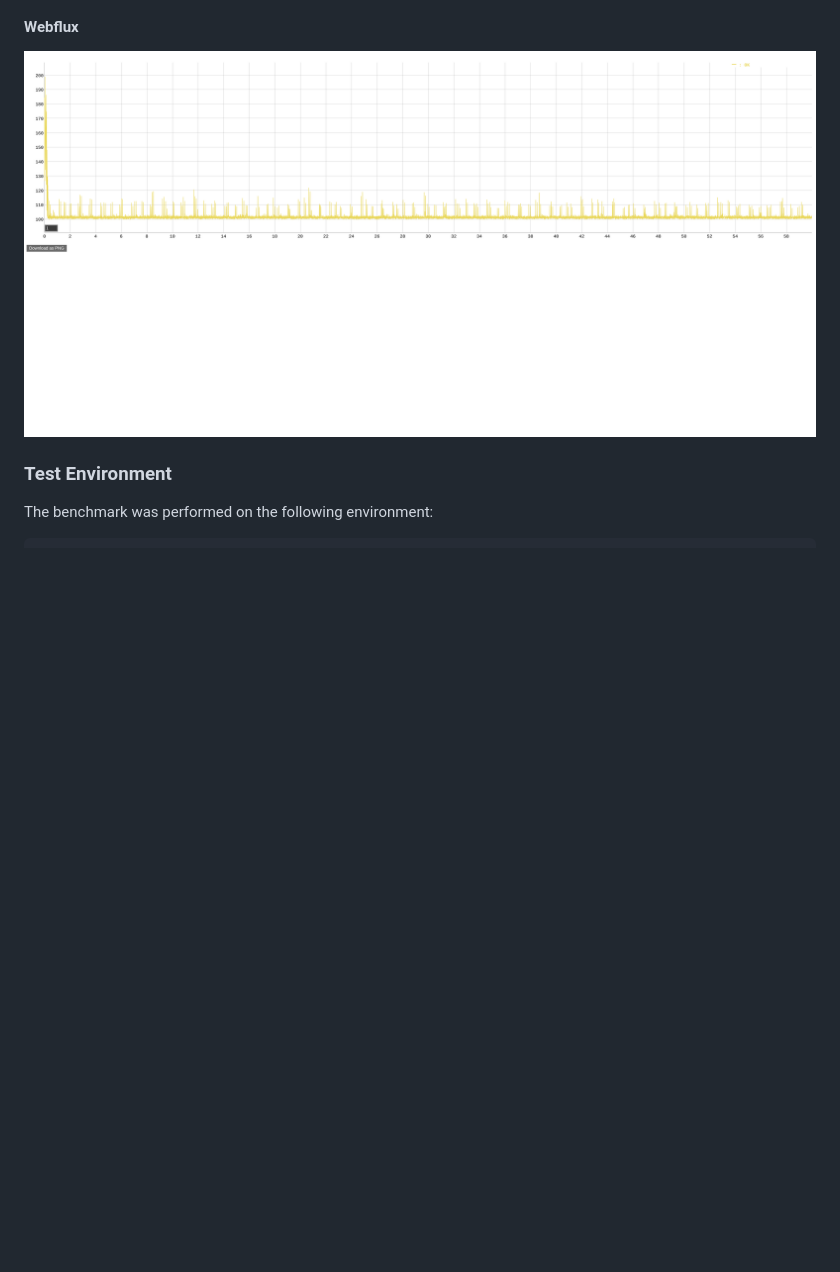
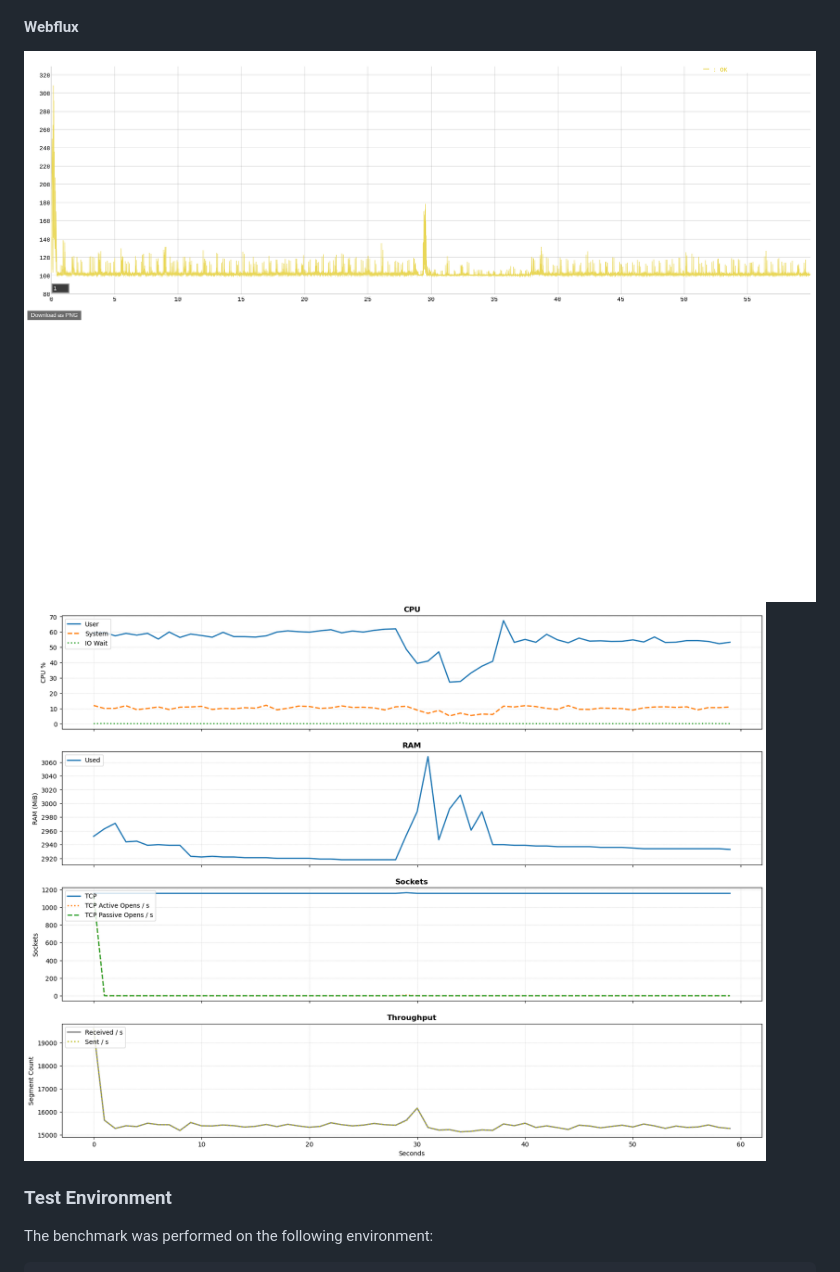
Before and after one commit to chrisgleissner/loom-webflux-benchmarks, a Markdown page: README.md, the part around one of its changes. GitHub-like rendering; pictures changed too: results/webflux-latency.png (added), results/webflux-system.png (added), results/webflux.png (deleted); blank space fills up the shorter version.

```diff
--- a/README.md
+++ b/README.md
@@ -127,7 +120,8 @@ They were exported from the HTML results in the `results` folder which were prod
 
 #### Webflux
 
-![Webflux](results/webflux.png "Webflux")
+![WebFlux Latency](results/webflux-latency.png "WebFlux Latency")
+![WebFlux System](results/webflux-system.png "WebFlux System")
 
 ### Test Environment
 
```
Also changed, not shown: other parts of README.md (+29 -36 lines), results/loom-latency.png (added), results/loom-system.png (added), results/loom.png (deleted), 10 other files.
